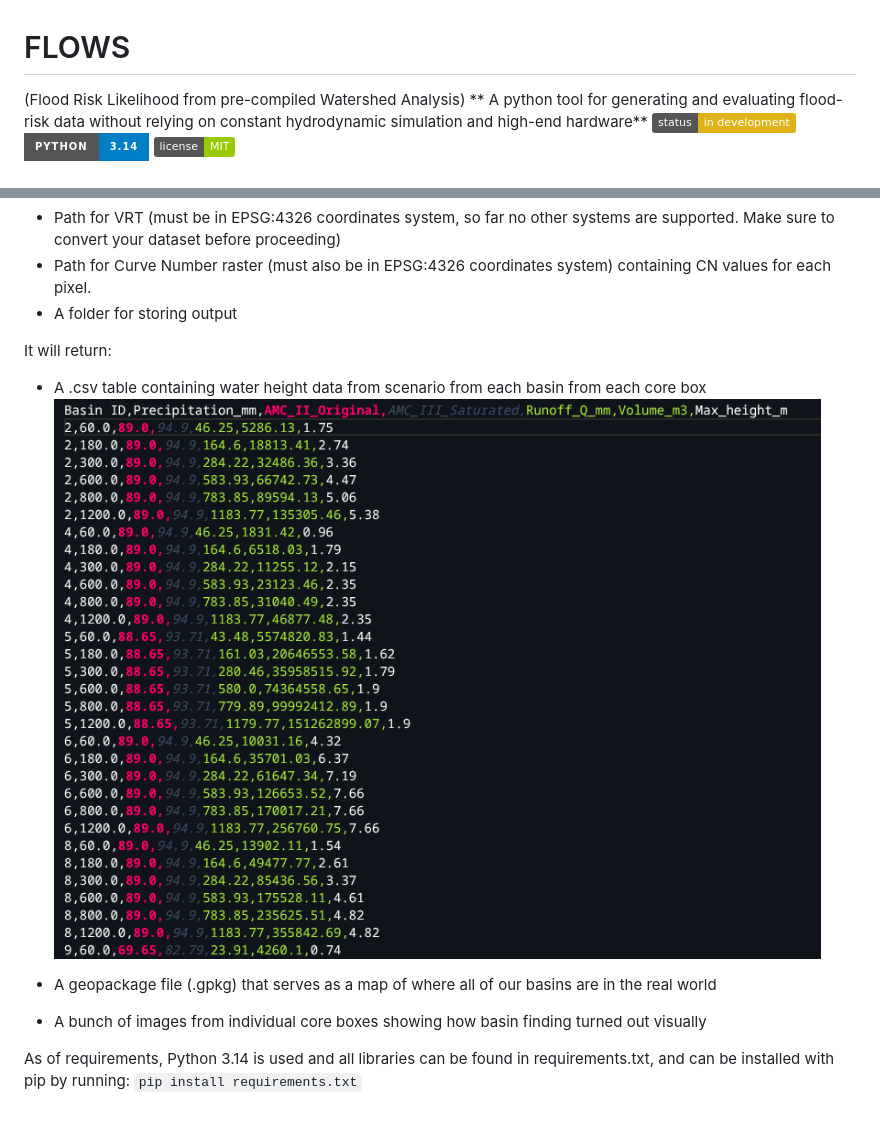
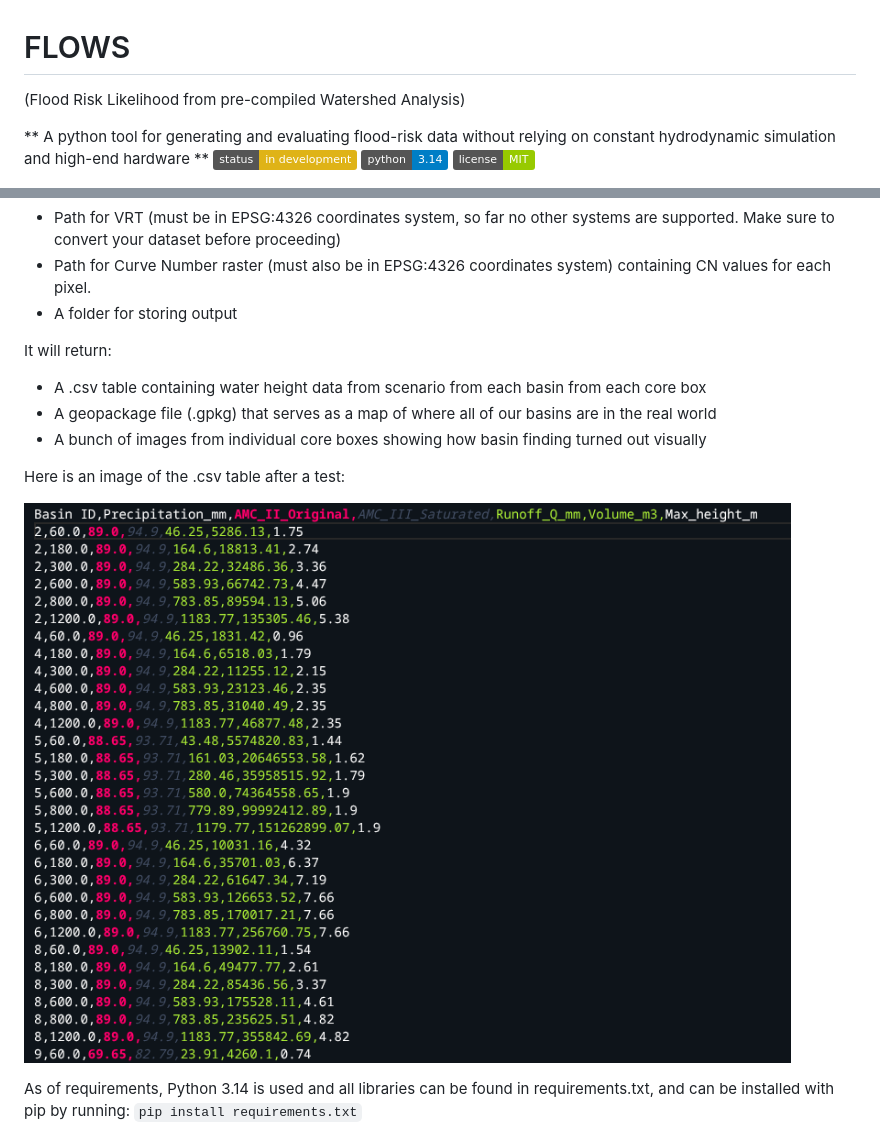
Before and after one commit to UntitledMacaw/FLOWS, a Markdown page: README.md, 2 parts joined by grey strips. GitHub-like rendering; badges without logos.

Commit message:
more and more and more changes to readme

```diff
--- a/README.md
+++ b/README.md
@@ -1,8 +1,9 @@
 # FLOWS
 (Flood Risk Likelihood from pre-compiled Watershed Analysis)
-** A python tool for generating and evaluating flood-risk data without relying on constant hydrodynamic simulation and high-end hardware**
+
+** A python tool for generating and evaluating flood-risk data without relying on constant hydrodynamic simulation and high-end hardware **
 [![Status](https://img.shields.io/badge/status-in%20development-yellow)]()
-[![Python](https://img.shields.io/badge/python-3.14-blue?logo=python&style=for-the-badge&logoColor=white)]()
+[![Python](https://img.shields.io/badge/python-3.14-blue)]()
 [![License](https://img.shields.io/badge/license-MIT-green)]()
 
 [![alt screenshot](images/running.png)]()
@@ -47,10 +48,12 @@ FLOWS will ask you to input:
 
 It will return:
 - A .csv table containing water height data from scenario from each basin from each core box
-[![alt table](images/data.png)]()
-
 - A geopackage file (.gpkg) that serves as a map of where all of our basins are in the real world
 - A bunch of images from individual core boxes showing how basin finding turned out visually
+
+Here is an image of the .csv table after a test:
+
+[![alt table](images/data.png)]()
 
 As of requirements, Python 3.14 is used and all libraries can be found in requirements.txt, and can be installed with pip by running:
 `pip install requirements.txt`
```
